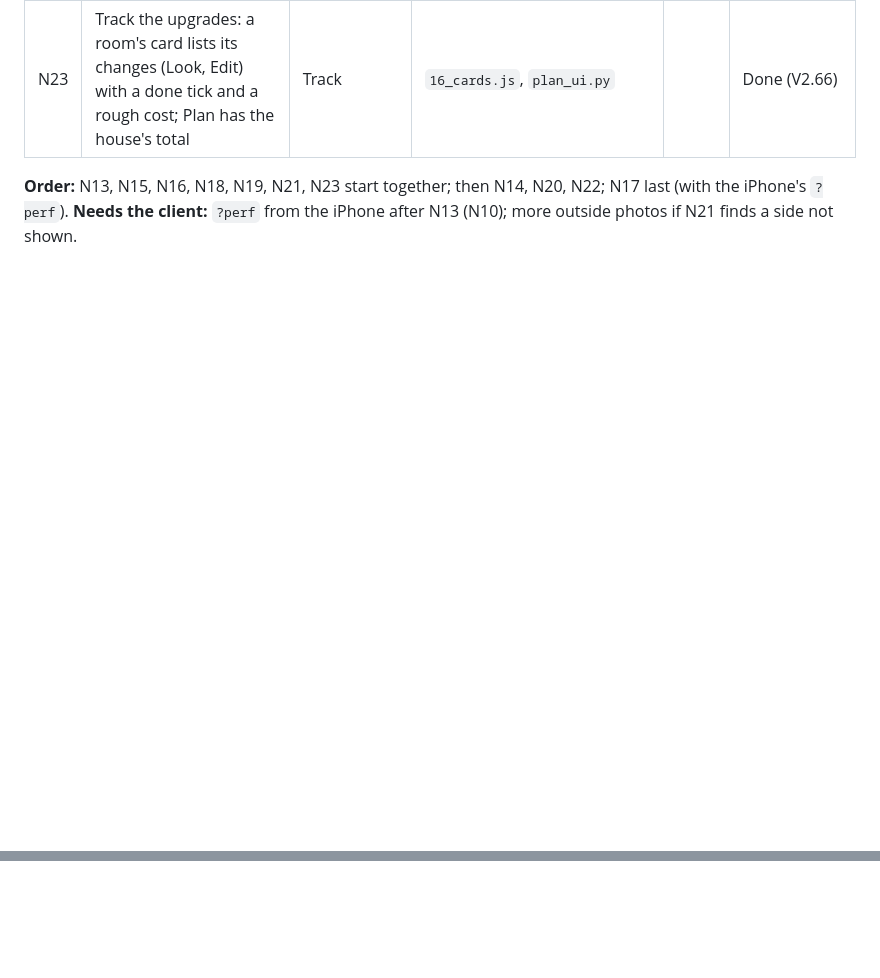
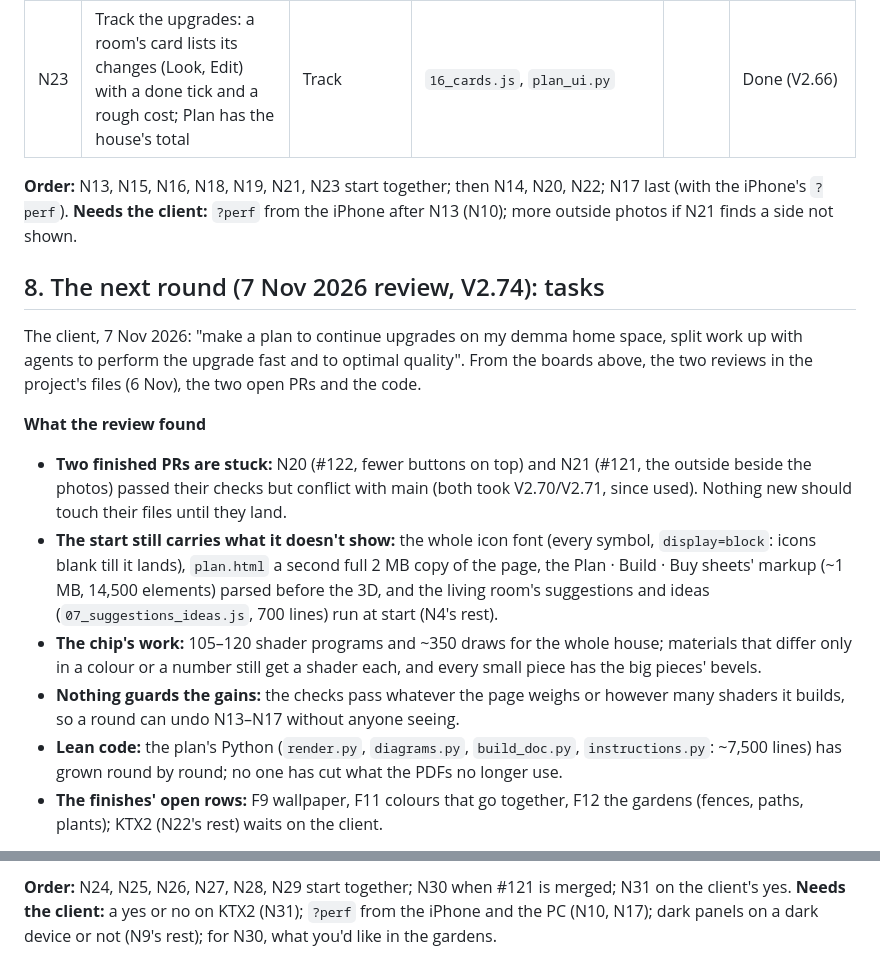
Before and after one commit to emmachilds98-wq/Demma-Home, a Markdown page: docs/REAL_PLAN.md, 2 parts joined by grey strips. Drawn GitHub-style; blank space fills up the shorter version.

```diff
--- a/docs/REAL_PLAN.md
+++ b/docs/REAL_PLAN.md
@@ -155,3 +155,24 @@ version then, `docs/STATE.md` rewritten over main's, a line in `docs/HISTORY.md`
 
 **Order:** N13, N15, N16, N18, N19, N21, N23 start together; then N14, N20, N22; N17 last (with the iPhone's `?perf`).
 **Needs the client:** `?perf` from the iPhone after N13 (N10); more outside photos if N21 finds a side not shown.
+
+## 8. The next round (7 Nov 2026 review, V2.74): tasks
+
+The client, 7 Nov 2026: "make a plan to continue upgrades on my demma home space, split work up with agents to perform the upgrade
+fast and to optimal quality". From the boards above, the two reviews in the project's files (6 Nov), the two open PRs and the code.
+
+**What the review found**
+- **Two finished PRs are stuck:** N20 (#122, fewer buttons on top) and N21 (#121, the outside beside the photos) passed their checks
+  but conflict with main (both took V2.70/V2.71, since used). Nothing new should touch their files until they land.
+- **The start still carries what it doesn't show:** the whole icon font (every symbol, `display=block`: icons blank till it lands),
+  `plan.html` a second full 2 MB copy of the page, the Plan · Build · Buy sheets' markup (~1 MB, 14,500 elements) parsed before the
+  3D, and the living room's suggestions and ideas (`07_suggestions_ideas.js`, 700 lines) run at start (N4's rest).
+- **The chip's work:** 105–120 shader programs and ~350 draws for the whole house; materials that differ only in a colour or a
+  number still get a shader each, and every small piece has the big pieces' bevels.
+- **Nothing guards the gains:** the checks pass whatever the page weighs or however many shaders it builds, so a round can undo
+  N13–N17 without anyone seeing.
+- **Lean code:** the plan's Python (`render.py`, `diagrams.py`, `build_doc.py`, `instructions.py`: ~7,500 lines) has grown round by
+  round; no one has cut what the PDFs no longer use.
+- **The finishes' open rows:** F9 wallpaper, F11 colours that go together, F12 the gardens (fences, paths, plants); KTX2 (N22's
+  rest) waits on the client.
+
@@ -157,0 +194,3 @@ version then, `docs/STATE.md` rewritten over main's, a line in `docs/HISTORY.md`
+**Order:** N24, N25, N26, N27, N28, N29 start together; N30 when #121 is merged; N31 on the client's yes.
+**Needs the client:** a yes or no on KTX2 (N31); `?perf` from the iPhone and the PC (N10, N17); dark panels on a dark device or not
+(N9's rest); for N30, what you'd like in the gardens.
```
Also changed, not shown: other parts of docs/REAL_PLAN.md (+15 -0 lines), docs/STATE.md (+3 -3 lines).
